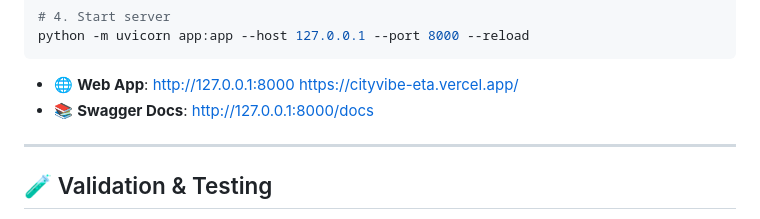
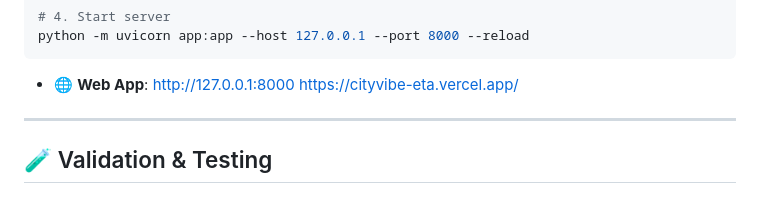
Before and after one commit to ashutosh3337/CityVibe, a Markdown page: README.md, the part around the change. GitHub-like rendering.

Commit message:
Update README to remove local Swagger Docs link
Removed local Swagger Docs link from README.

````diff
--- a/README.md
+++ b/README.md
@@ -57,7 +57,7 @@ python -m uvicorn app:app --host 127.0.0.1 --port 8000 --reload
 ```
 
 - 🌐 **Web App**: [http://127.0.0.1:8000](http://127.0.0.1:8000)   https://cityvibe-eta.vercel.app/
-- 📚 **Swagger Docs**: [http://127.0.0.1:8000/docs](http://127.0.0.1:8000/docs)
+
 
 ---
 
````
